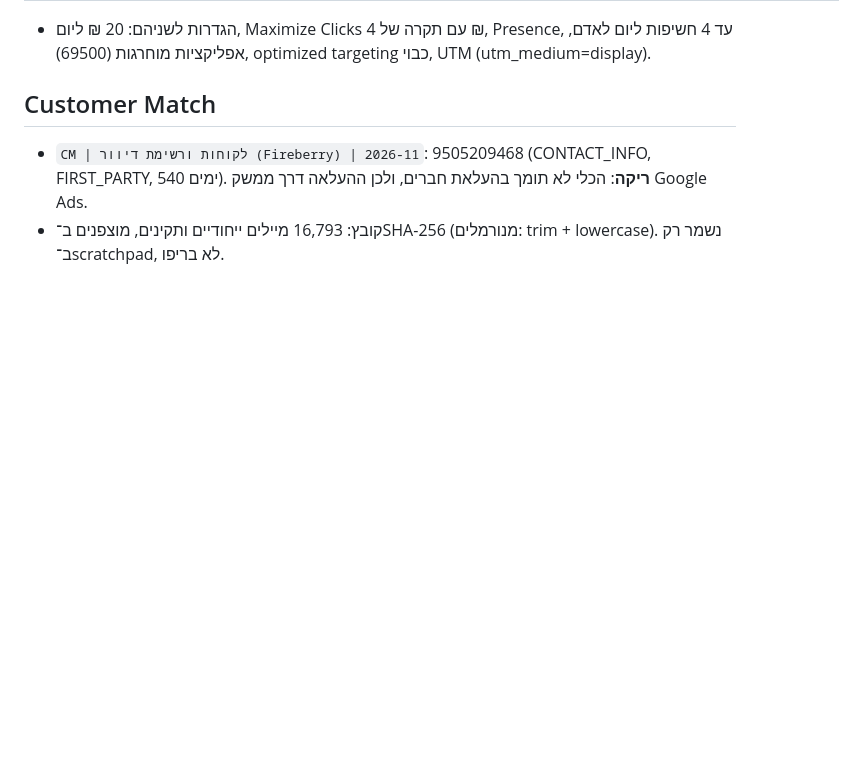
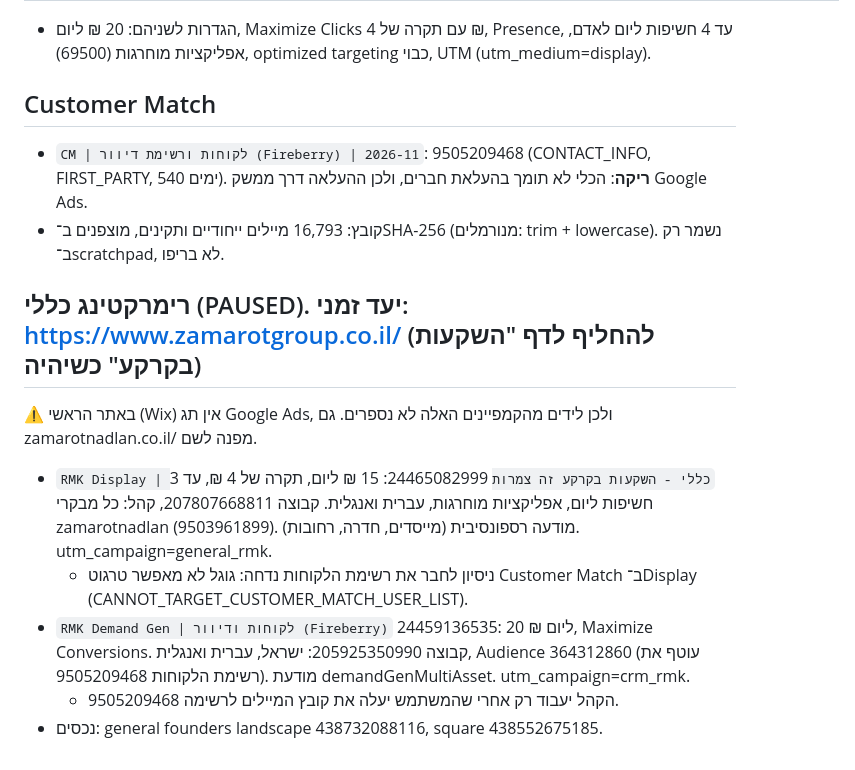
Before and after one commit to cmo-zamarot/ZamarotAgents, a Markdown page: google-ads/account-log.md, the part around the change. Drawn GitHub-style; blank space fills up the shorter version.

Commit message:
Google Ads log: general remarketing (Display + Demand Gen CRM), paused
Co-Authored-By: Claude Opus 5.5 <noreply@anthropic.com>
Claude-Session: https://claude.ai/code/session_014jKCuo5MBmBwx2UEUZnjkn

```diff
--- a/google-ads/account-log.md
+++ b/google-ads/account-log.md
@@ -51,3 +51,11 @@
 ## Customer Match
 - `CM | לקוחות ורשימת דיוור (Fireberry) | 2026-11`: 9505209468 (CONTACT_INFO, FIRST_PARTY, 540 ימים). **ריקה**: הכלי לא תומך בהעלאת חברים, ולכן ההעלאה דרך ממשק Google Ads.
 - קובץ: 16,793 מיילים ייחודיים ותקינים, מוצפנים ב־SHA-256 (מנורמלים: trim + lowercase). נשמר רק ב־scratchpad, לא בריפו.
+
+## רימרקטינג כללי (PAUSED). יעד זמני: https://www.zamarotgroup.co.il/ (להחליף לדף "השקעות בקרקע" כשיהיה)
+⚠️ באתר הראשי (Wix) אין תג Google Ads, ולכן לידים מהקמפיינים האלה לא נספרים. גם zamarotnadlan.co.il/ מפנה לשם.
+- `RMK Display | כללי - השקעות בקרקע זה צמרות` 24465082999: 15 ₪ ליום, תקרה של 4 ₪, עד 3 חשיפות ליום, אפליקציות מוחרגות, עברית ואנגלית. קבוצה 207807668811, קהל: כל מבקרי zamarotnadlan (9503961899). מודעה רספונסיבית (מייסדים, חדרה, רחובות). utm_campaign=general_rmk.
+  - ניסיון לחבר את רשימת הלקוחות נדחה: גוגל לא מאפשר טרגוט Customer Match ב־Display (CANNOT_TARGET_CUSTOMER_MATCH_USER_LIST).
+- `RMK Demand Gen | לקוחות ודיוור (Fireberry)` 24459136535: 20 ₪ ליום, Maximize Conversions. קבוצה 205925350990: ישראל, עברית ואנגלית, Audience 364312860 (עוטף את רשימת הלקוחות 9505209468). מודעת demandGenMultiAsset. utm_campaign=crm_rmk.
+  - הקהל יעבוד רק אחרי שהמשתמש יעלה את קובץ המיילים לרשימה 9505209468.
+- נכסים: general founders landscape 438732088116, square 438552675185.
```
